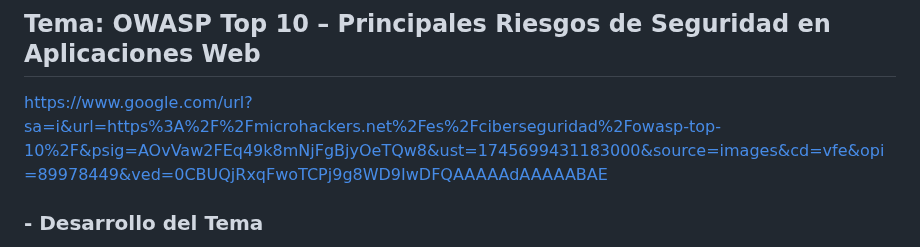
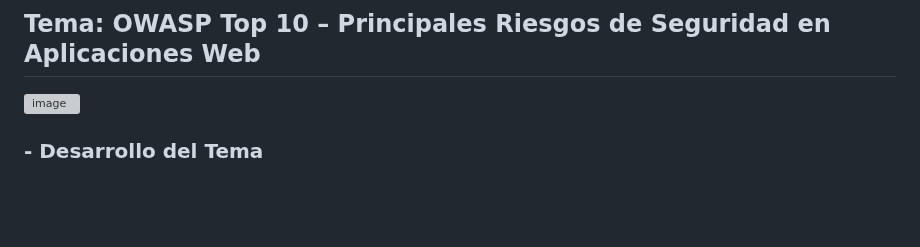
Before and after one commit to jaiderospina/DevSecOps2025, a Markdown page: OWASP/GRUPO3/README.md, the part around the change. GitHub-like rendering; blank space fills up the shorter version; grey boxes are pictures that could not be loaded.

```diff
--- a/OWASP/GRUPO3/README.md
+++ b/OWASP/GRUPO3/README.md
@@ -3,7 +3,8 @@
 
 
 ## Tema: OWASP Top 10 – Principales Riesgos de Seguridad en Aplicaciones Web
-https://www.google.com/url?sa=i&url=https%3A%2F%2Fmicrohackers.net%2Fes%2Fciberseguridad%2Fowasp-top-10%2F&psig=AOvVaw2FEq49k8mNjFgBjyOeTQw8&ust=1745699431183000&source=images&cd=vfe&opi=89978449&ved=0CBUQjRxqFwoTCPj9g8WD9IwDFQAAAAAdAAAAABAE
+![image](https://github.com/user-attachments/assets/c98e12cc-8287-4b66-8129-b97560d4cfdd)
+
 ### - Desarrollo del Tema
 
 El **OWASP Top 10** es una lista reconocida a nivel mundial que identifica los 10 principales riesgos de seguridad en aplicaciones web. Es mantenida por la comunidad de OWASP (Open Worldwide Application Security Project) y sirve como referencia para desarrolladores, analistas y equipos de seguridad.
```
